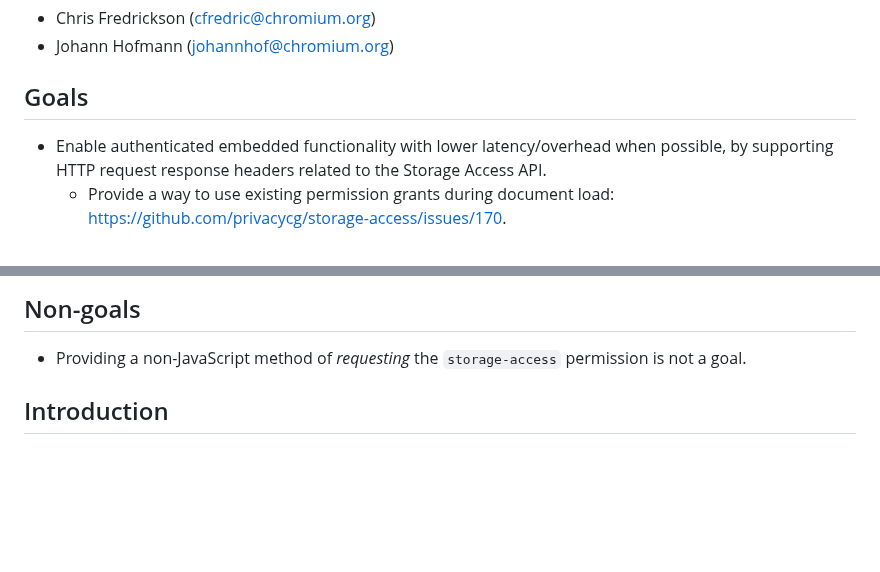
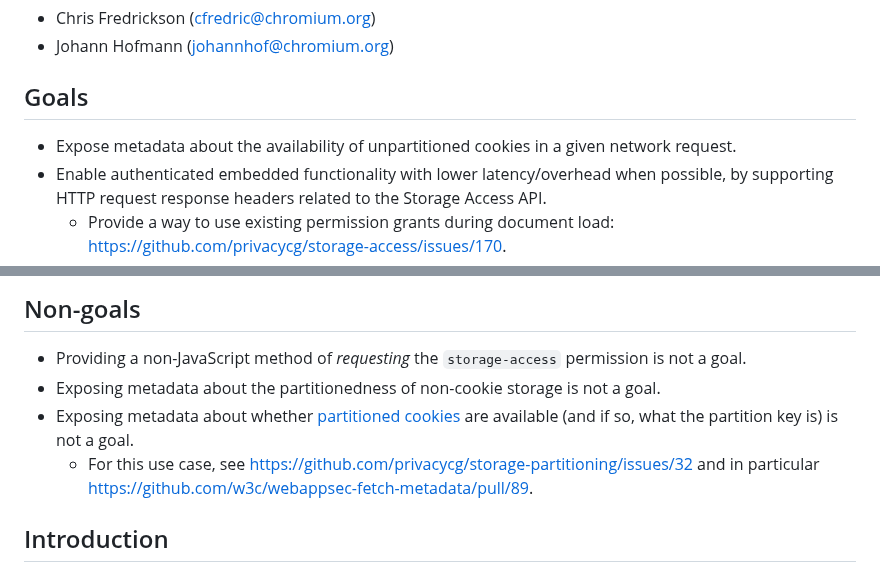
Before and after one commit to privacycg/storage-access-headers, a Markdown page: README.md, 2 parts joined by grey strips. Drawn GitHub-style; blank space fills up the shorter version.

Commit message:
Add notes about Sec-Fetch-Ancestors, storage-partitioning#32
Resolves https://github.com/privacycg/storage-access-headers/issues/1.

```diff
--- a/README.md
+++ b/README.md
@@ -7,6 +7,7 @@
 
 ## Goals
 
+* Expose metadata about the availability of unpartitioned cookies in a given network request.
 * Enable authenticated embedded functionality with lower latency/overhead when possible, by supporting HTTP request response headers related to the Storage Access API.
   * Provide a way to use existing permission grants during document load: https://github.com/privacycg/storage-access/issues/170.
   * Provide a way for the User Agent to indicate whether a network request comes from a context that has opted-in/activated storage access already: https://github.com/privacycg/storage-access/issues/130.
@@ -17,6 +18,9 @@
 ## Non-goals
 
 * Providing a non-JavaScript method of _requesting_ the `storage-access` permission is not a goal.
+* Exposing metadata about the partitionedness of non-cookie storage is not a goal.
+* Exposing metadata about whether [partitioned cookies](https://github.com/privacycg/CHIPS) are available (and if so, what the partition key is) is not a goal.
+    * For this use case, see https://github.com/privacycg/storage-partitioning/issues/32 and in particular https://github.com/w3c/webappsec-fetch-metadata/pull/89.
 
 ## Introduction
 
```
